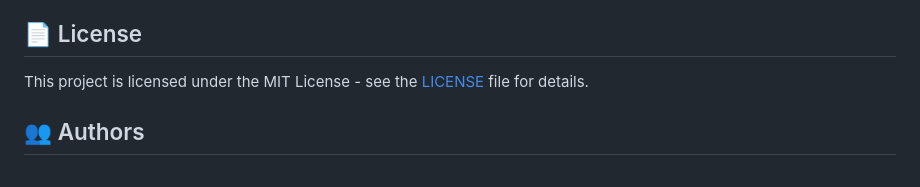
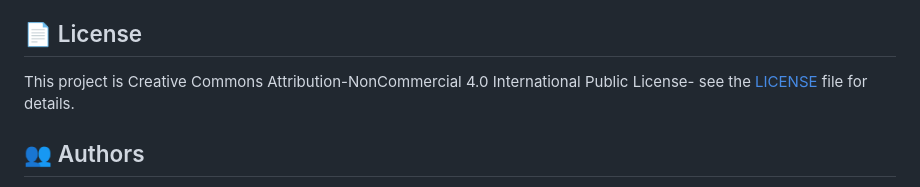
Before and after one commit to niaz60/OpenXRD, a Markdown page: README.md, the part around the change. GitHub-like rendering.

Commit message:
update license

```diff
--- a/README.md
+++ b/README.md
@@ -211,7 +211,7 @@ We welcome contributions! Please see [CONTRIBUTING.md](CONTRIBUTING.md) for guid
 
 ## 📄 License
 
-This project is licensed under the MIT License - see the [LICENSE](LICENSE) file for details.
+This project is Creative Commons Attribution-NonCommercial 4.0 International Public License- see the [LICENSE](LICENSE) file for details.
 
 ## 👥 Authors
 
```
